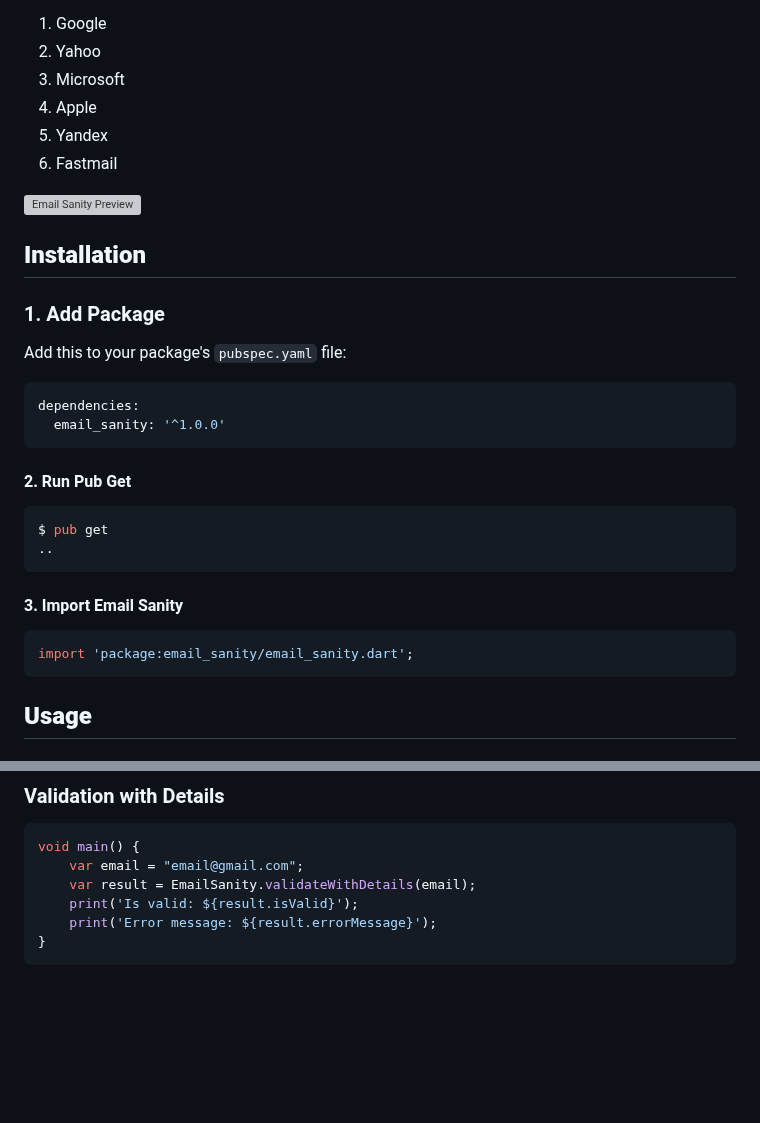
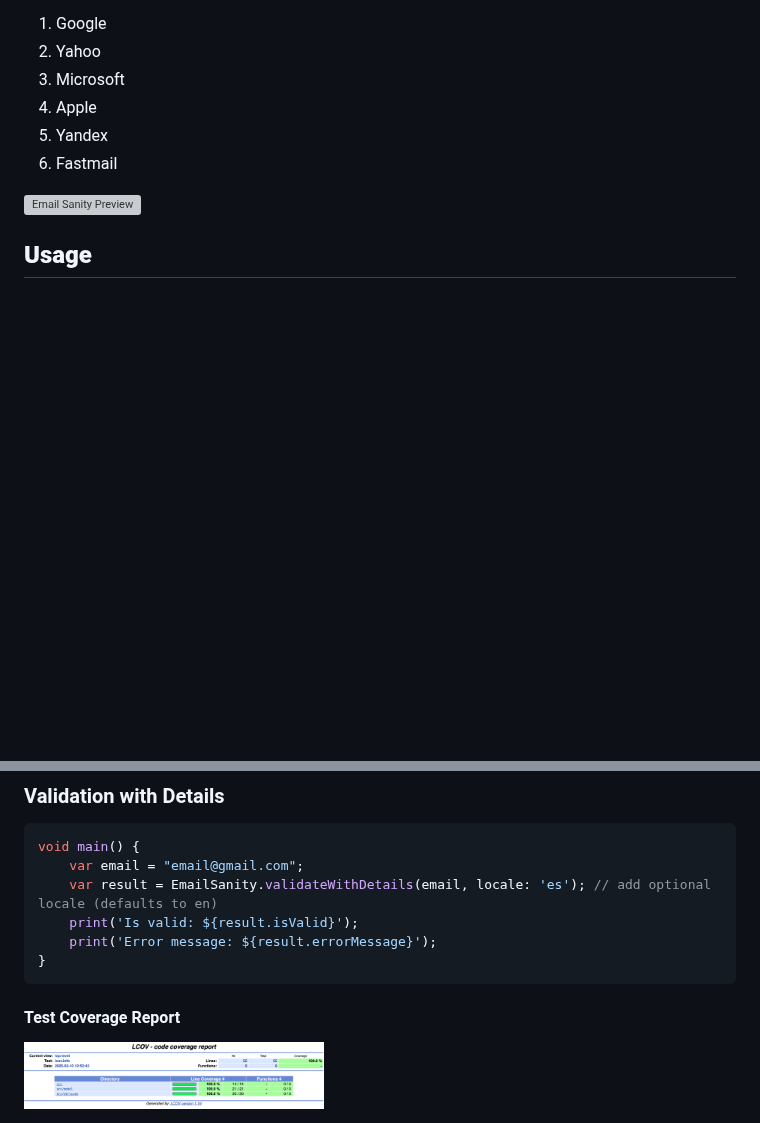
Before and after one commit to e-ashitey/email_sanity, a Markdown page: README.md, 2 parts joined by grey strips. Drawn GitHub-style; pictures changed too: coverage.png (added); blank space fills up the shorter version; grey boxes are pictures that could not be loaded.

````diff
--- a/README.md
+++ b/README.md
@@ -15,30 +15,6 @@ It validates the email syntax and checks as well as the domains to ensure the em
 
 <img src="preview.gif" alt="Email Sanity Preview" width="300"/>
 
-## **Installation**
-
-### 1. Add Package
-
-Add this to your package's `pubspec.yaml` file:
-
-```yaml
-dependencies:
-  email_sanity: '^1.0.0'
-```
-
-#### 2. Run Pub Get
-
-```bash
-$ pub get
-..
-```
-
-#### 3. Import Email Sanity
-
-```Dart
-import 'package:email_sanity/email_sanity.dart';
-```
-
 ## **Usage**
 
 ### Basic Validation
@@ -55,8 +31,11 @@ void main() {
 ```Dart
 void main() {
     var email = "email@gmail.com";
-    var result = EmailSanity.validateWithDetails(email);
+    var result = EmailSanity.validateWithDetails(email, locale: 'es'); // add optional locale (defaults to en)
     print('Is valid: ${result.isValid}');
     print('Error message: ${result.errorMessage}');
 }
 ```
+
+#### Test Coverage Report
+<img src="coverage.png" alt="Test Coverage" width="300"/>
````
